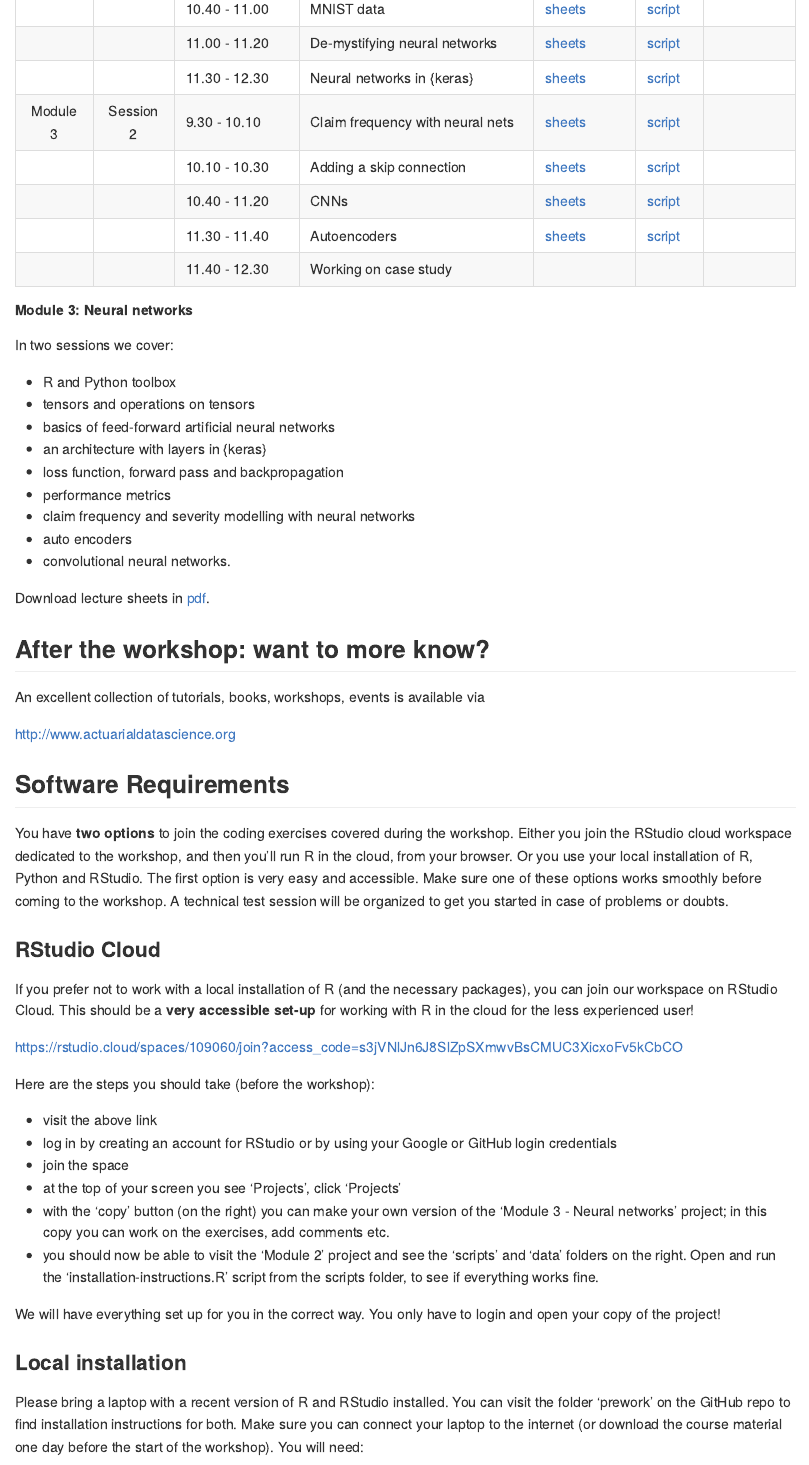
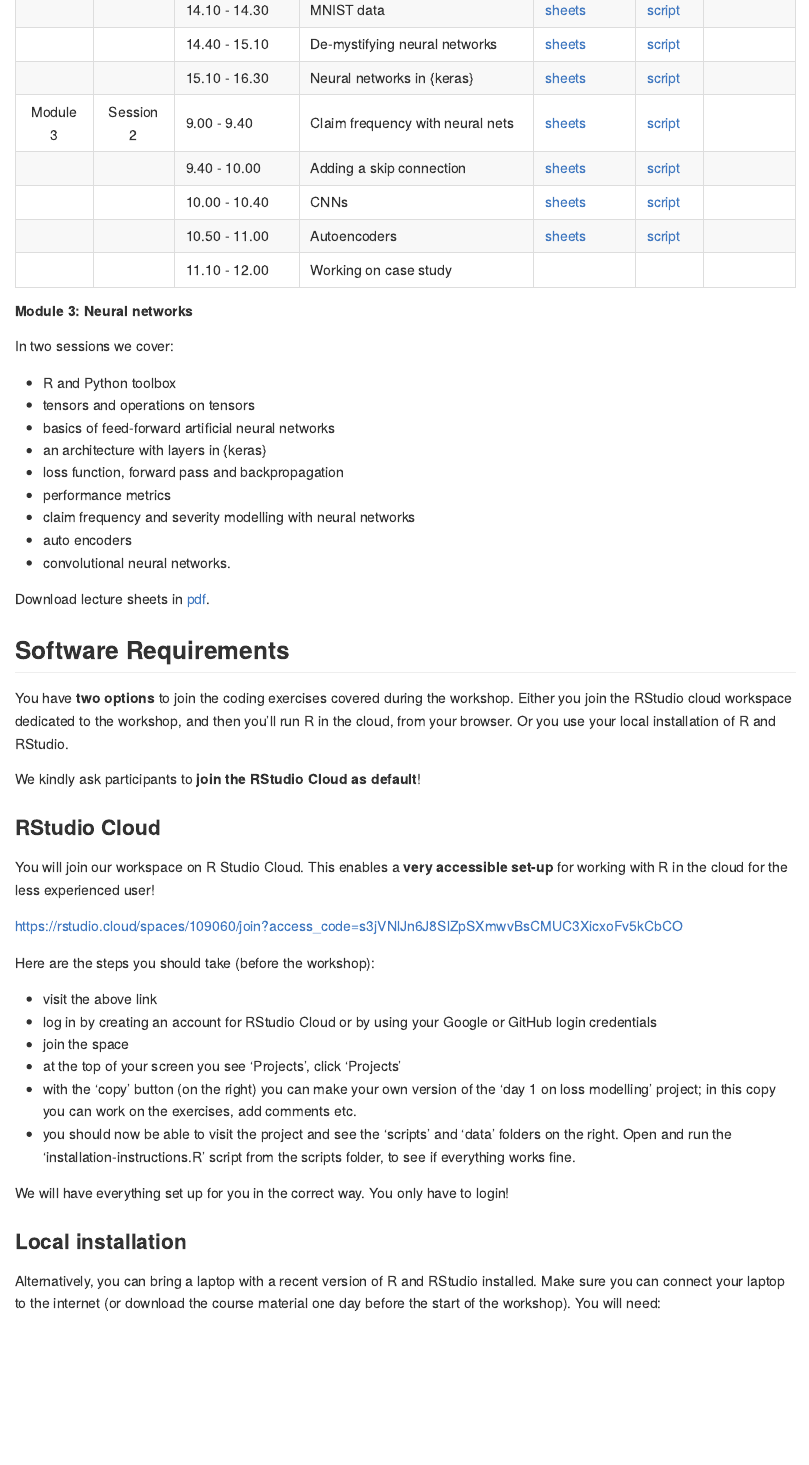
Before and after one commit to katrienantonio/hands-on-machine-learning-R-module-3, an R Markdown document (README.rmd): the page in a window 1100 px wide, from 1380 px down before the commit and from 1350 px down after it, so that both start at the same text. Rendered offline with R 4.5, knitr and Pandoc, with nearby package versions; long lines of code are wrapped.

Commit message:
update sheets September 2021 edition

```diff
--- a/README.rmd
+++ b/README.rmd
@@ -60,8 +57,0 @@ The schedule will gradually be completed over the next days. The detailed schedu
-| | | 10.40 - 11.00 | MNIST data | [sheets](https://katrienantonio.github.io/hands-on-machine-learning-R-module-3/sheets/ML_part3.html#data-sets) | [script](https://katrienantonio.github.io/hands-on-machine-learning-R-module-3/scripts/2_fundamentals.R) | | |
-| | | 11.00 - 11.20 | De-mystifying neural networks | [sheets](https://katrienantonio.github.io/hands-on-machine-learning-R-module-3/sheets/ML_part3.html#demystify) | [script](https://katrienantonio.github.io/hands-on-machine-learning-R-module-3/scripts/2_fundamentals.R) | | |
-| | | 11.30 - 12.30 | Neural networks in {keras} | [sheets](https://katrienantonio.github.io/hands-on-machine-learning-R-module-3/sheets/ML_part3.html#fundamentals) | [script](https://katrienantonio.github.io/hands-on-machine-learning-R-module-3/scripts/2_fundamentals.R)
-| Module 3 |  Session 2  | 9.30 - 10.10 | Claim frequency with neural nets | [sheets](https://katrienantonio.github.io/hands-on-machine-learning-R-module-3/sheets/ML_part3.html#regression) | [script](https://katrienantonio.github.io/hands-on-machine-learning-R-module-3/scripts/3_regression.R) | |
-| | | 10.10 - 10.30 | Adding a skip connection | [sheets](https://katrienantonio.github.io/hands-on-machine-learning-R-module-3/sheets/ML_part3.html#regression) | [script](https://katrienantonio.github.io/hands-on-machine-learning-R-module-3/scripts/3_regression.R) | |
-| | | 10.40 - 11.20 | CNNs |  [sheets](https://katrienantonio.github.io/hands-on-machine-learning-R-module-3/sheets/ML_part3.html#cnn) | [script](https://katrienantonio.github.io/hands-on-machine-learning-R-module-3/scripts/4_convolutional.R) | |
-| | | 11.30 - 11.40 | Autoencoders | [sheets](https://katrienantonio.github.io/hands-on-machine-learning-R-module-3/sheets/ML_part3.html#autoencoder) | [script](https://katrienantonio.github.io/hands-on-machine-learning-R-module-3/scripts/5_auto_encoder.R) | |
-| | | 11.40 - 12.30 | Working on case study | | | |
@@ -68,3 +59,11 @@ The schedule will gradually be completed over the next days. The detailed schedu
+| | | 14.10 - 14.30 | MNIST data | [sheets](https://katrienantonio.github.io/hands-on-machine-learning-R-module-3/sheets/ML_part3.html#data-sets) | [script](https://katrienantonio.github.io/hands-on-machine-learning-R-module-3/scripts/2_fundamentals.R) | | |
+| | | 14.40 - 15.10 | De-mystifying neural networks | [sheets](https://katrienantonio.github.io/hands-on-machine-learning-R-module-3/sheets/ML_part3.html#demystify) | [script](https://katrienantonio.github.io/hands-on-machine-learning-R-module-3/scripts/2_fundamentals.R) | | |
+| | | 15.10 - 16.30 | Neural networks in {keras} | [sheets](https://katrienantonio.github.io/hands-on-machine-learning-R-module-3/sheets/ML_part3.html#fundamentals) | [script](https://katrienantonio.github.io/hands-on-machine-learning-R-module-3/scripts/2_fundamentals.R)
+| Module 3 |  Session 2  | 9.00 - 9.40 | Claim frequency with neural nets | [sheets](https://katrienantonio.github.io/hands-on-machine-learning-R-module-3/sheets/ML_part3.html#regression) | [script](https://katrienantonio.github.io/hands-on-machine-learning-R-module-3/scripts/3_regression.R) | |
+| | | 9.40 - 10.00 | Adding a skip connection | [sheets](https://katrienantonio.github.io/hands-on-machine-learning-R-module-3/sheets/ML_part3.html#regression) | [script](https://katrienantonio.github.io/hands-on-machine-learning-R-module-3/scripts/3_regression.R) | |
+| | | 10.00 - 10.40 | CNNs |  [sheets](https://katrienantonio.github.io/hands-on-machine-learning-R-module-3/sheets/ML_part3.html#cnn) | [script](https://katrienantonio.github.io/hands-on-machine-learning-R-module-3/scripts/4_convolutional.R) | |
+| | | 10.50 - 11.00 | Autoencoders | [sheets](https://katrienantonio.github.io/hands-on-machine-learning-R-module-3/sheets/ML_part3.html#autoencoder) | [script](https://katrienantonio.github.io/hands-on-machine-learning-R-module-3/scripts/5_auto_encoder.R) | |
+| | | 11.10 - 12.00 | Working on case study | | | |
 
 
 ##### Module 3: Neural networks
@@ -84,25 +83,19 @@ In two sessions we cover:
 Download lecture sheets in [pdf](https://katrienantonio.github.io/hands-on-machine-learning-R-module-3/sheets/ML_part3.pdf).
 
 
-## After the workshop: want to more know?
-
-An excellent collection of tutorials, books, workshops, events is available via
-
-[http://www.actuarialdatascience.org](http://www.actuarialdatascience.org)
-
-
 ## Software Requirements
 
 You have **two options** to join the coding exercises covered during the
 workshop. Either you join the RStudio cloud workspace dedicated to the
 workshop, and then you'll run R in the cloud, from your browser. Or you
-use your local installation of R, Python and RStudio. The first option is very easy and accessible. Make sure one of these options works smoothly before coming to the workshop. A technical test session will be organized to get you started in case of problems or doubts.
+use your local installation of R and RStudio.
+
+We kindly ask participants to **join the RStudio Cloud as default**!
 
 ### RStudio Cloud
 
-If you prefer not to work with a local installation of R (and the
-necessary packages), you can join our workspace on RStudio Cloud. This
-should be a **very accessible set-up** for working with R in the cloud
+You will join our workspace on R Studio Cloud. This
+enables a **very accessible set-up** for working with R in the cloud
 for the less experienced user!
 
 [https://rstudio.cloud/spaces/109060/join?access_code=s3jVNlJn6J8SlZpSXmwvBsCMUC3XicxoFv5kCbCO](https://rstudio.cloud/spaces/109060/join?access_code=s3jVNlJn6J8SlZpSXmwvBsCMUC3XicxoFv5kCbCO)
@@ -110,17 +103,17 @@ for the less experienced user!
 Here are the steps you should take (before the workshop):
 
 - visit the above link
-- log in by creating an account for RStudio or by using your Google or GitHub login credentials
+- log in by creating an account for RStudio Cloud or by using your Google or GitHub login credentials
 - join the space
-- at the top of your screen you see 'Projects', click 'Projects'
-- with the 'copy' button (on the right) you can make your own version of the 'Module 3 - Neural networks' project; in this copy you can work on the exercises, add comments etc.
-- you should now be able to visit the 'Module 2' project and see the 'scripts' and 'data' folders on the right. Open and run the 'installation-instructions.R' script from the scripts folder, to see if everything works fine.
+- at the top of your screen you see ‘Projects’, click ‘Projects’
+- with the ‘copy’ button (on the right) you can make your own version of the ‘day 1 on loss modelling’ project; in this copy you can work on the exercises, add comments etc.
+- you should now be able to visit the project and see the ‘scripts’ and ‘data’ folders on the right. Open and run the ‘installation-instructions.R’ script from the scripts folder, to see if everything works fine.
 
-We will have everything set up for you in the correct way. You only have to login and open your copy of the project!
+We will have everything set up for you in the correct way. You only have to login!
 
 ### Local installation
 
-Please bring a laptop with a recent version of R and RStudio installed. You can visit the folder 'prework' on the GitHub repo to find installation instructions for both.
+Alternatively, you can bring a laptop with a recent version of R and RStudio installed.
 Make sure you can connect your laptop to the internet (or download the
 course material one day before the start of the workshop). You will
 need:
```
Also changed, not shown: README.md, sheets/ML_part3.html, README.rmd (17 more changed lines).
